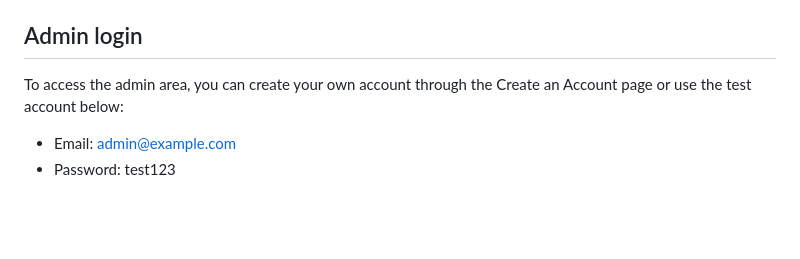
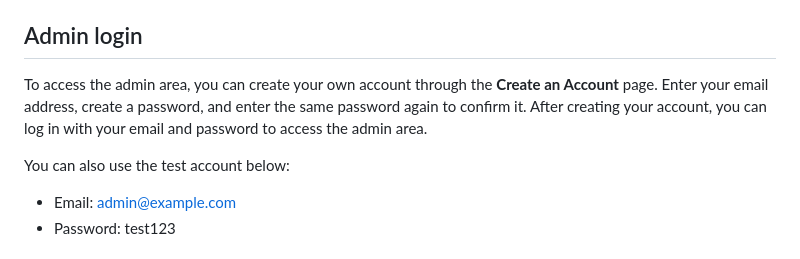
Before and after one commit to mw323/uxid241-mw3493, a Markdown page: README.md, the part around the change. GitHub-like rendering; blank space fills up the shorter version.

Commit message:
Update registration instruction

```diff
--- a/README.md
+++ b/README.md
@@ -15,7 +15,9 @@ This project is an online cookbook where users can browse, search, and filter di
 
 ## Admin login
 
-To access the admin area, you can create your own account through the Create an Account page or use the test account below:
+To access the admin area, you can create your own account through the **Create an Account** page. Enter your email address, create a password, and enter the same password again to confirm it. After creating your account, you can log in with your email and password to access the admin area.
+
+You can also use the test account below:
 
 - Email: admin@example.com
 - Password: test123
```
